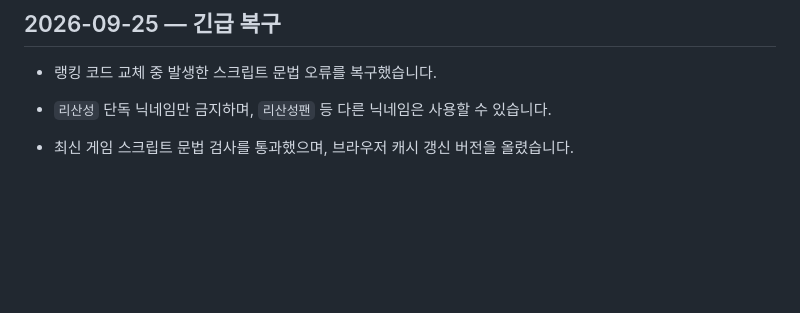
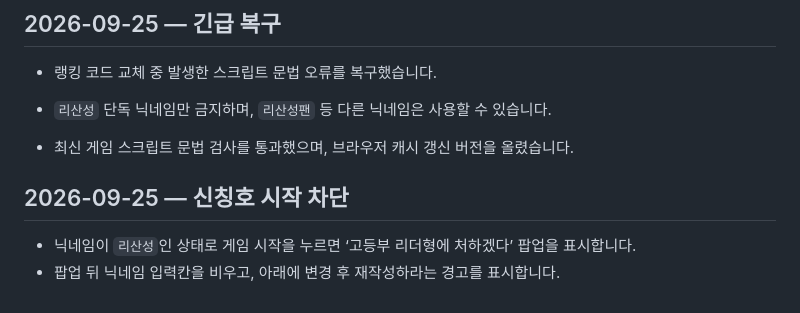
Before and after one commit to anjunhui007-dev/syl526420, a Markdown page: PATCH_NOTES.md, the part around the change. Rendered like a GitHub page; blank space fills up the shorter version.

Commit message:
Document deity nickname start guard

```diff
--- a/PATCH_NOTES.md
+++ b/PATCH_NOTES.md
@@ -72,3 +72,9 @@
 - `리산성` 단독 닉네임만 금지하며, `리산성팬` 등 다른 닉네임은 사용할 수 있습니다.
 
 - 최신 게임 스크립트 문법 검사를 통과했으며, 브라우저 캐시 갱신 버전을 올렸습니다.
+
+
+## 2026-09-25 — 신칭호 시작 차단
+
+- 닉네임이 `리산성`인 상태로 게임 시작을 누르면 ‘고등부 리더형에 처하겠다’ 팝업을 표시합니다.
+- 팝업 뒤 닉네임 입력칸을 비우고, 아래에 변경 후 재작성하라는 경고를 표시합니다.
```
